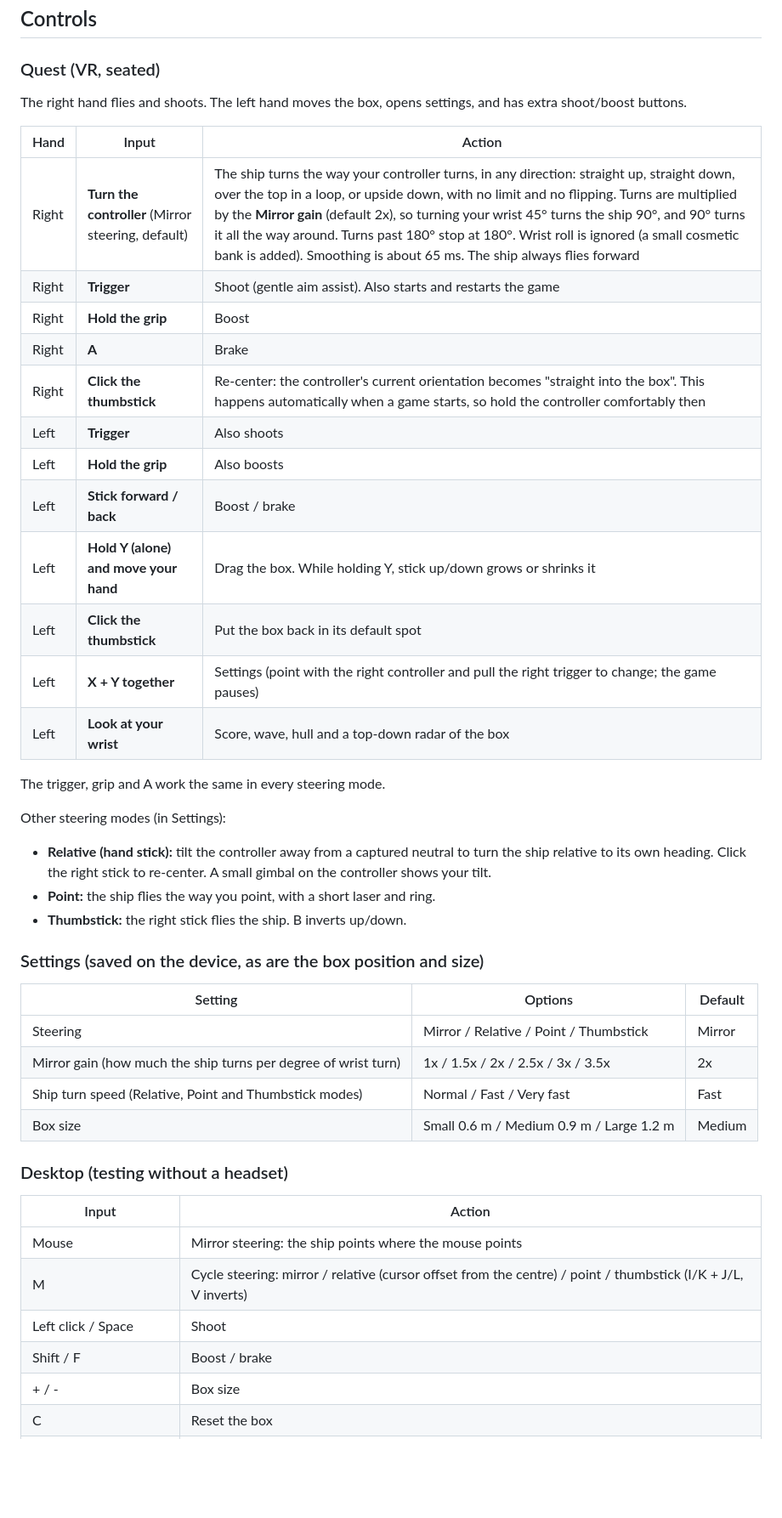
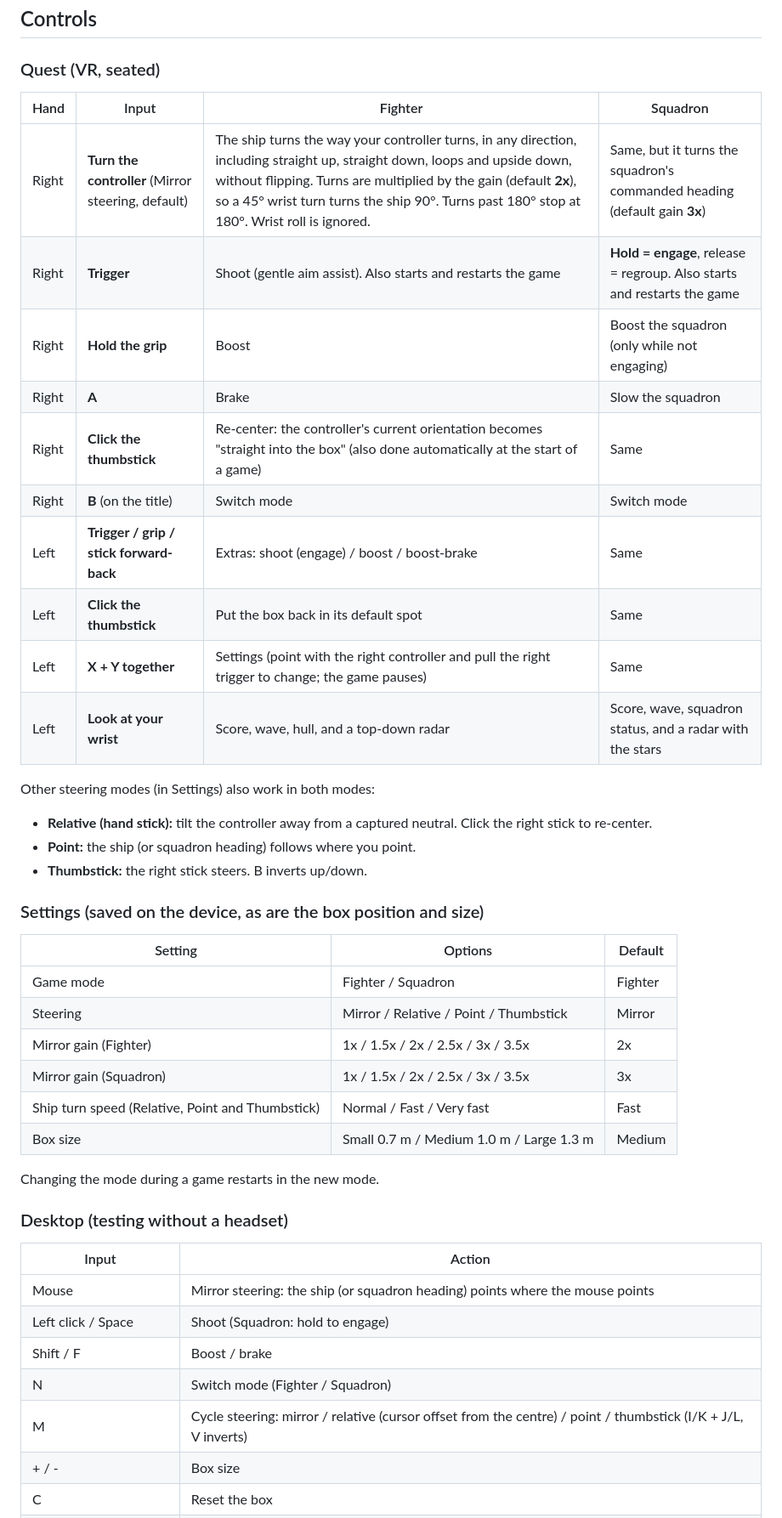
Before and after one commit to willcoding11/vr-battle-room, a Markdown page: README.md, the part around one of its changes. Shown at 85% size. Drawn GitHub-style; blank space fills up the shorter version.

```diff
--- a/README.md
+++ b/README.md
@@ -24,47 +65,46 @@ browser with mouse and keyboard.
 
 ### Quest (VR, seated)
 
-The right hand flies and shoots. The left hand moves the box, opens settings, and has extra shoot/boost buttons.
+| Hand | Input | Fighter | Squadron |
+|---|---|---|---|
+| Right | **Turn the controller** (Mirror steering, default) | The ship turns the way your controller turns, in any direction, including straight up, straight down, loops and upside down, without flipping. Turns are multiplied by the gain (default **2x**), so a 45° wrist turn turns the ship 90°. Turns past 180° stop at 180°. Wrist roll is ignored. | Same, but it turns the squadron's commanded heading (default gain **3x**) |
+| Right | **Trigger** | Shoot (gentle aim assist). Also starts and restarts the game | **Hold = engage**, release = regroup. Also starts and restarts the game |
+| Right | **Hold the grip** | Boost | Boost the squadron (only while not engaging) |
+| Right | **A** | Brake | Slow the squadron |
+| Right | **Click the thumbstick** | Re-center: the controller's current orientation becomes "straight into the box" (also done automatically at the start of a game) | Same |
+| Right | **B** (on the title) | Switch mode | Switch mode |
+| Left | **Trigger / grip / stick forward-back** | Extras: shoot (engage) / boost / boost-brake | Same |
+| Left | **Click the thumbstick** | Put the box back in its default spot | Same |
+| Left | **X + Y together** | Settings (point with the right controller and pull the right trigger to change; the game pauses) | Same |
+| Left | **Look at your wrist** | Score, wave, hull, and a top-down radar | Score, wave, squadron status, and a radar with the stars |
 
-| Hand | Input | Action |
-|---|---|---|
-| Right | **Turn the controller** (Mirror steering, default) | The ship turns the way your controller turns, in any direction: straight up, straight down, over the top in a loop, or upside down, with no limit and no flipping. Turns are multiplied by the **Mirror gain** (default 2x), so turning your wrist 45° turns the ship 90°, and 90° turns it all the way around. Turns past 180° stop at 180°. Wrist roll is ignored (a small cosmetic bank is added). Smoothing is about 65 ms. The ship always flies forward |
-| Right | **Trigger** | Shoot (gentle aim assist). Also starts and restarts the game |
-| Right | **Hold the grip** | Boost |
-| Right | **A** | Brake |
-| Right | **Click the thumbstick** | Re-center: the controller's current orientation becomes "straight into the box". This happens automatically when a game starts, so hold the controller comfortably then |
-| Left | **Trigger** | Also shoots |
-| Left | **Hold the grip** | Also boosts |
-| Left | **Stick forward / back** | Boost / brake |
-| Left | **Hold Y (alone) and move your hand** | Drag the box. While holding Y, stick up/down grows or shrinks it |
-| Left | **Click the thumbstick** | Put the box back in its default spot |
-| Left | **X + Y together** | Settings (point with the right controller and pull the right trigger to change; the game pauses) |
-| Left | **Look at your wrist** | Score, wave, hull and a top-down radar of the box |
-
-The trigger, grip and A work the same in every steering mode.
-
-Other steering modes (in Settings):
-- **Relative (hand stick):** tilt the controller away from a captured neutral to turn the ship relative to its own heading. Click the right stick to re-center. A small gimbal on the controller shows your tilt.
-- **Point:** the ship flies the way you point, with a short laser and ring.
-- **Thumbstick:** the right stick flies the ship. B inverts up/down.
+Other steering modes (in Settings) also work in both modes:
+- **Relative (hand stick):** tilt the controller away from a captured neutral. Click the right stick to re-center.
+- **Point:** the ship (or squadron heading) follows where you point.
+- **Thumbstick:** the right stick steers. B inverts up/down.
 
 ### Settings (saved on the device, as are the box position and size)
 
 | Setting | Options | Default |
 |---|---|---|
+| Game mode | Fighter / Squadron | Fighter |
 | Steering | Mirror / Relative / Point / Thumbstick | Mirror |
-| Mirror gain (how much the ship turns per degree of wrist turn) | 1x / 1.5x / 2x / 2.5x / 3x / 3.5x | 2x |
-| Ship turn speed (Relative, Point and Thumbstick modes) | Normal / Fast / Very fast | Fast |
-| Box size | Small 0.6 m / Medium 0.9 m / Large 1.2 m | Medium |
+| Mirror gain (Fighter) | 1x / 1.5x / 2x / 2.5x / 3x / 3.5x | 2x |
+| Mirror gain (Squadron) | 1x / 1.5x / 2x / 2.5x / 3x / 3.5x | 3x |
+| Ship turn speed (Relative, Point and Thumbstick) | Normal / Fast / Very fast | Fast |
+| Box size | Small 0.7 m / Medium 1.0 m / Large 1.3 m | Medium |
+
+Changing the mode during a game restarts in the new mode.
 
 ### Desktop (testing without a headset)
 
 | Input | Action |
 |---|---|
-| Mouse | Mirror steering: the ship points where the mouse points |
+| Mouse | Mirror steering: the ship (or squadron heading) points where the mouse points |
+| Left click / Space | Shoot (Squadron: hold to engage) |
+| Shift / F | Boost / brake |
+| N | Switch mode (Fighter / Squadron) |
 | M | Cycle steering: mirror / relative (cursor offset from the centre) / point / thumbstick (I/K + J/L, V inverts) |
-| Left click / Space | Shoot |
-| Shift / F | Boost / brake |
 | + / - | Box size |
 | C | Reset the box |
 | Right-drag or arrow keys | Look around |
```
Also changed, not shown: other parts of README.md (+55 -14 lines), screenshots/11-squadron.png (added), screenshots/12-fighter-v9.png (added), 2 other files.
